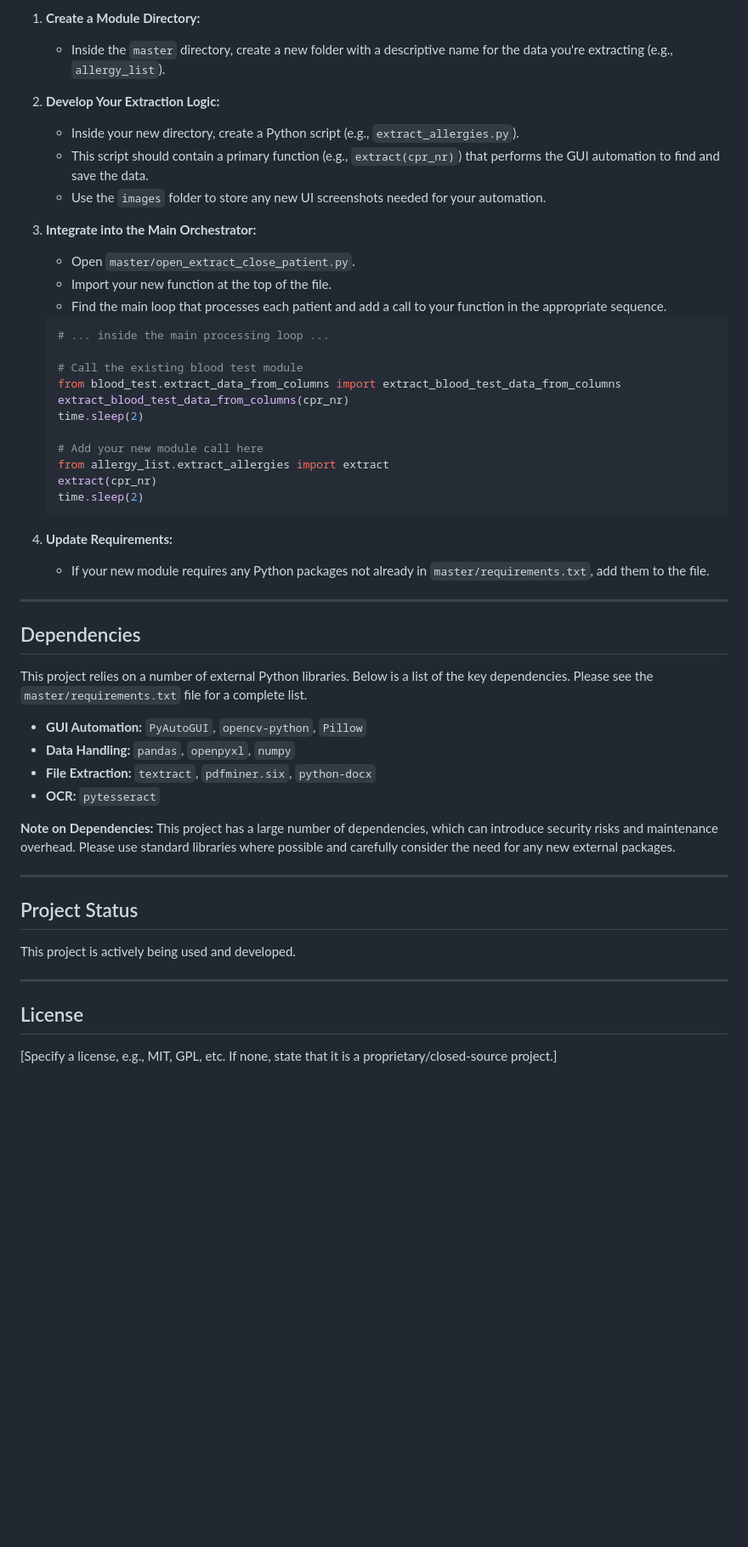
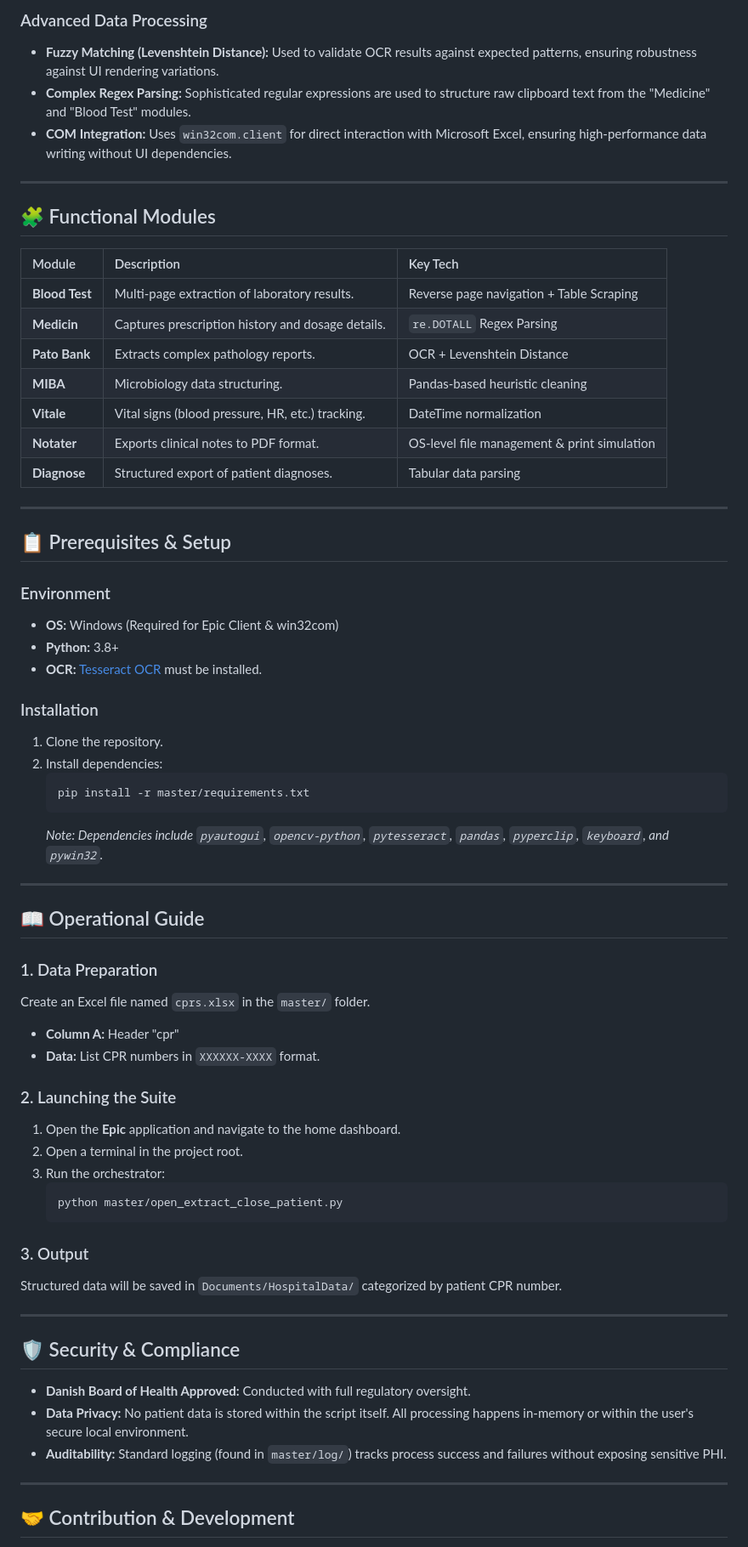
Before and after one commit to M0-AR/screen_scraping, a Markdown page: README.md, the part around one of its changes. Shown at 85% size. Rendered like a GitHub page; blank space fills up the shorter version.

````diff
--- a/README.md
+++ b/README.md
@@ -104,50 +57,68 @@ The most common way to contribute is by adding a new module to extract a new pie
-1.  **Create a Module Directory:**
-    - Inside the `master` directory, create a new folder with a descriptive name for the data you're extracting (e.g., `allergy_list`).
-
-2.  **Develop Your Extraction Logic:**
-    - Inside your new directory, create a Python script (e.g., `extract_allergies.py`).
-    - This script should contain a primary function (e.g., `extract(cpr_nr)`) that performs the GUI automation to find and save the data.
-    - Use the `images` folder to store any new UI screenshots needed for your automation.
-
-3.  **Integrate into the Main Orchestrator:**
-    - Open `master/open_extract_close_patient.py`.
-    - Import your new function at the top of the file.
-    - Find the main loop that processes each patient and add a call to your function in the appropriate sequence.
-    ```python
-    # ... inside the main processing loop ...
-
-    # Call the existing blood test module
-    from blood_test.extract_data_from_columns import extract_blood_test_data_from_columns
-    extract_blood_test_data_from_columns(cpr_nr)
-    time.sleep(2)
-
-    # Add your new module call here
-    from allergy_list.extract_allergies import extract
-    extract(cpr_nr)
-    time.sleep(2)
-    ```
-
-4.  **Update Requirements:**
-    - If your new module requires any Python packages not already in `master/requirements.txt`, add them to the file.
+### Advanced Data Processing
+*   **Fuzzy Matching (Levenshtein Distance):** Used to validate OCR results against expected patterns, ensuring robustness against UI rendering variations.
+*   **Complex Regex Parsing:** Sophisticated regular expressions are used to structure raw clipboard text from the "Medicine" and "Blood Test" modules.
+*   **COM Integration:** Uses `win32com.client` for direct interaction with Microsoft Excel, ensuring high-performance data writing without UI dependencies.
 
 ---
 
-## Dependencies
-This project relies on a number of external Python libraries. Below is a list of the key dependencies. Please see the `master/requirements.txt` file for a complete list.
+## 🧩 Functional Modules
 
-*   **GUI Automation:** `PyAutoGUI`, `opencv-python`, `Pillow`
-*   **Data Handling:** `pandas`, `openpyxl`, `numpy`
-*   **File Extraction:** `textract`, `pdfminer.six`, `python-docx`
-*   **OCR:** `pytesseract`
-
-**Note on Dependencies:** This project has a large number of dependencies, which can introduce security risks and maintenance overhead. Please use standard libraries where possible and carefully consider the need for any new external packages.
+| Module | Description | Key Tech |
+| :--- | :--- | :--- |
+| **Blood Test** | Multi-page extraction of laboratory results. | Reverse page navigation + Table Scraping |
+| **Medicin** | Captures prescription history and dosage details. | `re.DOTALL` Regex Parsing |
+| **Pato Bank** | Extracts complex pathology reports. | OCR + Levenshtein Distance |
+| **MIBA** | Microbiology data structuring. | Pandas-based heuristic cleaning |
+| **Vitale** | Vital signs (blood pressure, HR, etc.) tracking. | DateTime normalization |
+| **Notater** | Exports clinical notes to PDF format. | OS-level file management & print simulation |
+| **Diagnose** | Structured export of patient diagnoses. | Tabular data parsing |
 
 ---
 
-## Project Status
-This project is actively being used and developed.
+## 📋 Prerequisites & Setup
+
+### Environment
+*   **OS:** Windows (Required for Epic Client & win32com)
+*   **Python:** 3.8+
+*   **OCR:** [Tesseract OCR](https://github.com/tesseract-ocr/tesseract) must be installed.
+
+### Installation
+1.  Clone the repository.
+2.  Install dependencies:
+    ```bash
+    pip install -r master/requirements.txt
+    ```
+    *Note: Dependencies include `pyautogui`, `opencv-python`, `pytesseract`, `pandas`, `pyperclip`, `keyboard`, and `pywin32`.*
 
 ---
 
-## License
-[Specify a license, e.g., MIT, GPL, etc. If none, state that it is a proprietary/closed-source project.]
+## 📖 Operational Guide
+
+### 1. Data Preparation
+Create an Excel file named `cprs.xlsx` in the `master/` folder.
+*   **Column A:** Header "cpr"
+*   **Data:** List CPR numbers in `XXXXXX-XXXX` format.
+
+### 2. Launching the Suite
+1.  Open the **Epic** application and navigate to the home dashboard.
+2.  Open a terminal in the project root.
+3.  Run the orchestrator:
+    ```bash
+    python master/open_extract_close_patient.py
+    ```
+
+### 3. Output
+Structured data will be saved in `Documents/HospitalData/` categorized by patient CPR number.
+
+---
+
+## 🛡️ Security & Compliance
+
+*   **Danish Board of Health Approved:** Conducted with full regulatory oversight.
+*   **Data Privacy:** No patient data is stored within the script itself. All processing happens in-memory or within the user's secure local environment.
+*   **Auditability:** Standard logging (found in `master/log/`) tracks process success and failures without exposing sensitive PHI.
+
+---
+
+## 🤝 Contribution & Development
+
````
Also changed, not shown: other parts of README.md (+42 -80 lines).
